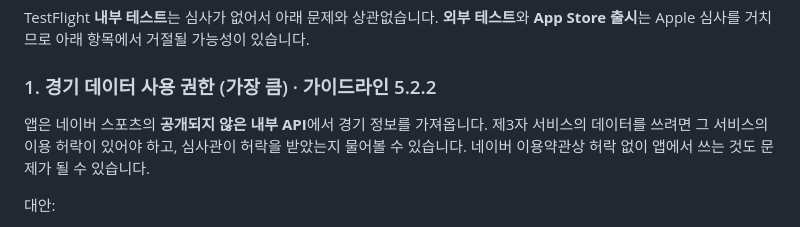
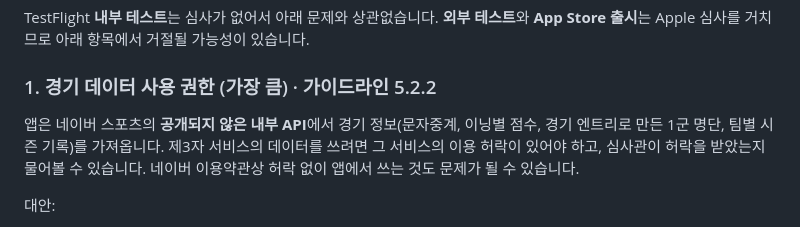
Before and after one commit to BraveKoon/Homefield, a Markdown page: docs/app-store-metadata.md, the part around the change. Drawn GitHub-style.

```diff
--- a/docs/app-store-metadata.md
+++ b/docs/app-store-metadata.md
@@ -251,7 +251,7 @@ TestFlight **내부 테스트**는 심사가 없어서 아래 문제와 상관
 
 ### 1. 경기 데이터 사용 권한 (가장 큼) · 가이드라인 5.2.2
 
-앱은 네이버 스포츠의 **공개되지 않은 내부 API**에서 경기 정보를 가져옵니다. 제3자 서비스의 데이터를 쓰려면 그 서비스의 이용 허락이 있어야 하고, 심사관이 허락을 받았는지 물어볼 수 있습니다. 네이버 이용약관상 허락 없이 앱에서 쓰는 것도 문제가 될 수 있습니다.
+앱은 네이버 스포츠의 **공개되지 않은 내부 API**에서 경기 정보(문자중계, 이닝별 점수, 경기 엔트리로 만든 1군 명단, 팀별 시즌 기록)를 가져옵니다. 제3자 서비스의 데이터를 쓰려면 그 서비스의 이용 허락이 있어야 하고, 심사관이 허락을 받았는지 물어볼 수 있습니다. 네이버 이용약관상 허락 없이 앱에서 쓰는 것도 문제가 될 수 있습니다.
 
 대안:
 
```
Also changed, not shown: README.md (+12 -3 lines).
